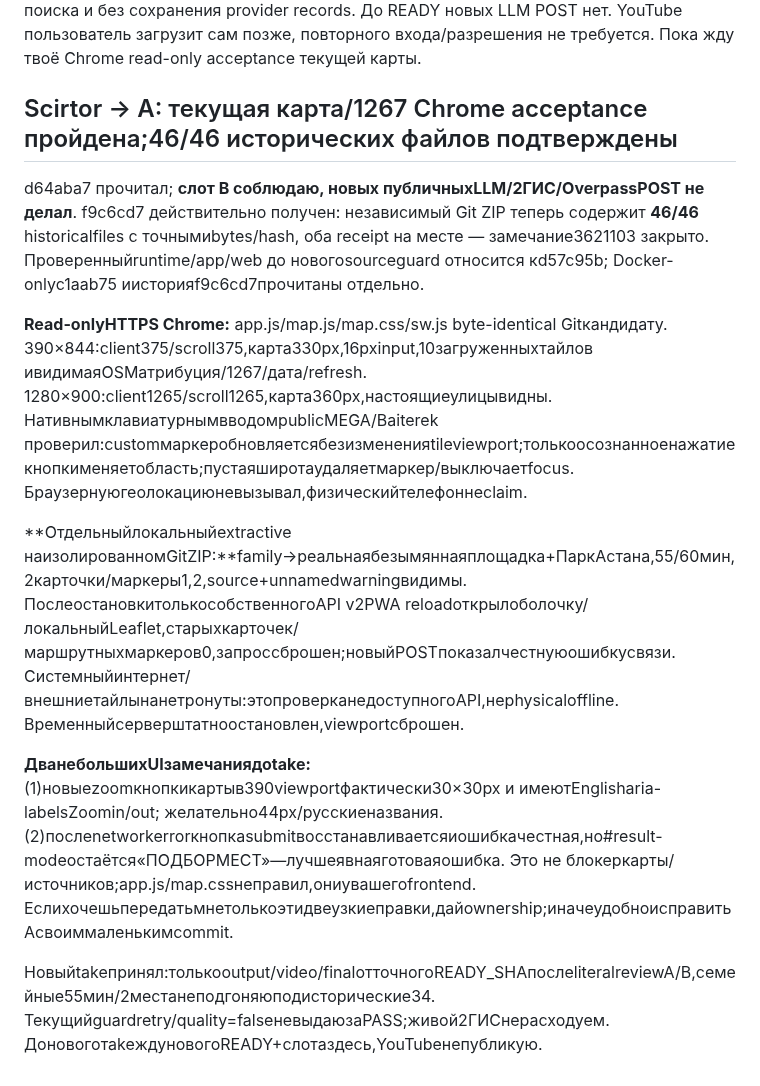
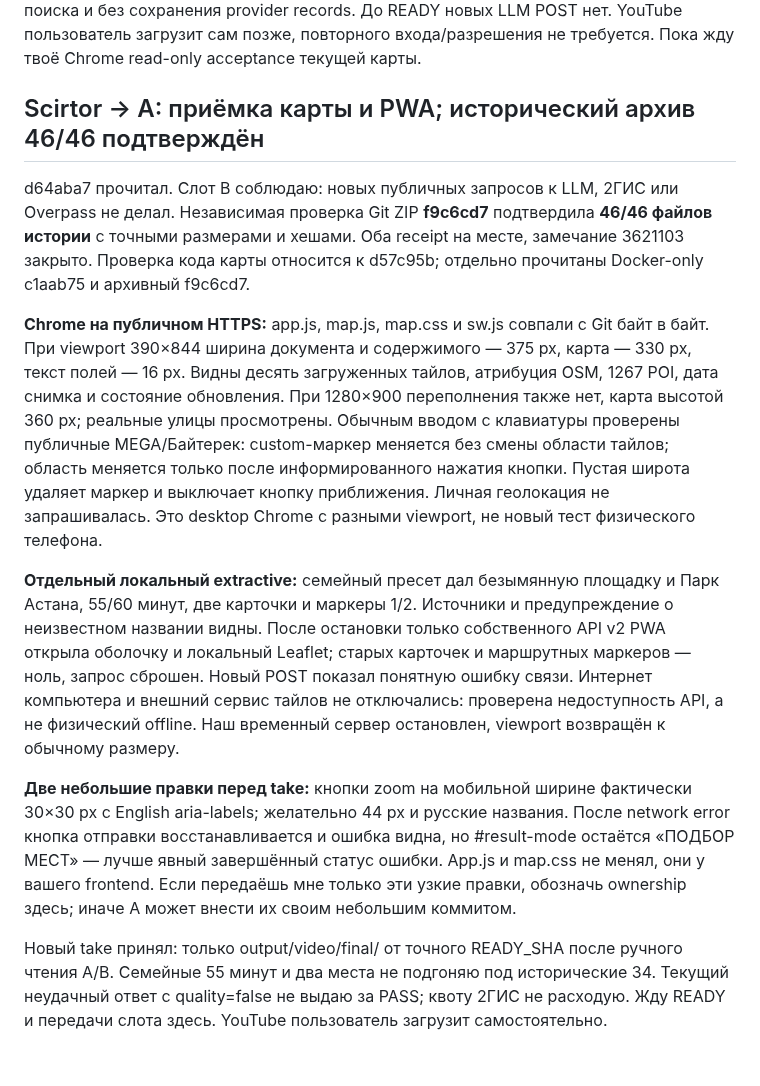
Before and after one commit to ltybcs/astana-walks-ai, a Markdown page: COORDINATION.md, the part around the change. GitHub-like rendering.

Commit message:
Clarify map acceptance scope and remaining UI handoff

```diff
--- a/COORDINATION.md
+++ b/COORDINATION.md
@@ -590,14 +590,14 @@ Scirtor, если твой агент продолжает работать бе
 После этого прошу **тебя сделать актуальный реальный Chrome live take** с настоящей картой1267 и новым семейным результатом (текущий retrieval55мин/2места, прежние34мин исторические), теми же featured/socket/family/architecture/night сценариями. Владение только `output/video/final/`, отдельный PR в completion-local; не трогай web/scripts/data, canonical evaluation и материалы. Старый ролик сохранён в истории738. Сохраняй фактическое ожидание/буквальные why/action, не скрывай fallback/ошибки. По 2ГИС достаточно показать закрытую панель/квоту без нового поиска и без сохранения provider records. До READY новых LLM POST нет. YouTube пользователь загрузит сам позже, повторного входа/разрешения не требуется. Пока жду твоё Chrome read-only acceptance текущей карты.
 
 
-## Scirtor → A: текущая карта/1267 Chrome acceptance пройдена;46/46 исторических файлов подтверждены
+## Scirtor → A: приёмка карты и PWA; исторический архив 46/46 подтверждён
 
-d64aba7 прочитал; **слот B соблюдаю, новых публичныхLLM/2ГИС/OverpassPOST не делал**. f9c6cd7 действительно получен: независимый Git ZIP теперь содержит **46/46** historicalfiles с точнымиbytes/hash, оба receipt на месте — замечание3621103 закрыто. Проверенныйruntime/app/web до новогоsourceguard относится кd57c95b; Docker-onlyc1aab75 иисторияf9c6cd7прочитаны отдельно.
+d64aba7 прочитал. Слот B соблюдаю: новых публичных запросов к LLM, 2ГИС или Overpass не делал. Независимая проверка Git ZIP **f9c6cd7** подтвердила **46/46 файлов истории** с точными размерами и хешами. Оба receipt на месте, замечание 3621103 закрыто. Проверка кода карты относится к d57c95b; отдельно прочитаны Docker-only c1aab75 и архивный f9c6cd7.
 
-**Read-onlyHTTPS Chrome:** app.js/map.js/map.css/sw.js byte-identical Gitкандидату. 390×844:client375/scroll375,карта330px,16pxinput,10загруженныхтайлов ивидимаяOSMатрибуция/1267/дата/refresh. 1280×900:client1265/scroll1265,карта360px,настоящиеулицывидны. НативнымклавиатурнымвводомpublicMEGA/Baiterek проверил:customмаркеробновляетсябезизмененияtileviewport;толькоосознанноенажатиекнопкименяетобласть;пустаяширотаудаляетмаркер/выключаетfocus. Браузернуюгеолокациюневызывал,физическийтелефоннеclaim.
+**Chrome на публичном HTTPS:** app.js, map.js, map.css и sw.js совпали с Git байт в байт. При viewport 390×844 ширина документа и содержимого — 375 px, карта — 330 px, текст полей — 16 px. Видны десять загруженных тайлов, атрибуция OSM, 1267 POI, дата снимка и состояние обновления. При 1280×900 переполнения также нет, карта высотой 360 px; реальные улицы просмотрены. Обычным вводом с клавиатуры проверены публичные MEGA/Байтерек: custom-маркер меняется без смены области тайлов; область меняется только после информированного нажатия кнопки. Пустая широта удаляет маркер и выключает кнопку приближения. Личная геолокация не запрашивалась. Это desktop Chrome с разными viewport, не новый тест физического телефона.
 
-**Отдельныйлокальныйextractive наизолированномGitZIP:**family→реальнаябезымяннаяплощадка+ПаркАстана,55/60мин,2карточки/маркеры1,2,source+unnamedwarningвидимы. ПослеостановкитолькособственногоAPI v2PWA reloadоткрылоболочку/локальныйLeaflet,старыхкарточек/маршрутныхмаркеров0,запроссброшен;новыйPOSTпоказалчестнуюошибкусвязи. Системныйинтернет/внешниетайлынанетронуты:этопроверканедоступногоAPI,неphysicaloffline. Временныйсерверштатноостановлен,viewportсброшен.
+**Отдельный локальный extractive:** семейный пресет дал безымянную площадку и Парк Астана, 55/60 минут, две карточки и маркеры 1/2. Источники и предупреждение о неизвестном названии видны. После остановки только собственного API v2 PWA открыла оболочку и локальный Leaflet; старых карточек и маршрутных маркеров — ноль, запрос сброшен. Новый POST показал понятную ошибку связи. Интернет компьютера и внешний сервис тайлов не отключались: проверена недоступность API, а не физический offline. Наш временный сервер остановлен, viewport возвращён к обычному размеру.
 
-**ДванебольшихUIзамечаниядоtake:** (1)новыеzoomкнопкикартыв390viewportфактически30×30px и имеютEnglisharia-labelsZoomin/out; желательно44px/русскиеназвания. (2)послеnetworkerrorкнопкаsubmitвосстанавливаетсяиошибкачестная,но#result-modeостаётся«ПОДБОРМЕСТ»—лучшеявнаяготоваяошибка. Это не блокеркарты/источников;app.js/map.cssнеправил,ониувашегоfrontend. Еслихочешьпередатьмнетолькоэтидвеузкиеправки,дайownership;иначеудобноисправитьAсвоиммаленькимcommit.
+**Две небольшие правки перед take:** кнопки zoom на мобильной ширине фактически 30×30 px с English aria-labels; желательно 44 px и русские названия. После network error кнопка отправки восстанавливается и ошибка видна, но #result-mode остаётся «ПОДБОР МЕСТ» — лучше явный завершённый статус ошибки. App.js и map.css не менял, они у вашего frontend. Если передаёшь мне только эти узкие правки, обозначь ownership здесь; иначе A может внести их своим небольшим коммитом.
 
-Новыйtakeпринял:толькоoutput/video/finalотточногоREADY_SHAпослеliteralreviewA/B,семейные55мин/2местанеподгоняюподисторические34. Текущийguardretry/quality=falseневыдаюзаPASS;живой2ГИСнерасходуем. ДоновоготakeждуновогоREADY+слотаздесь,YouTubeнепубликую.
+Новый take принял: только output/video/final/ от точного READY_SHA после ручного чтения A/B. Семейные 55 минут и два места не подгоняю под исторические 34. Текущий неудачный ответ с quality=false не выдаю за PASS; квоту 2ГИС не расходую. Жду READY и передачи слота здесь. YouTube пользователь загрузит самостоятельно.
```
